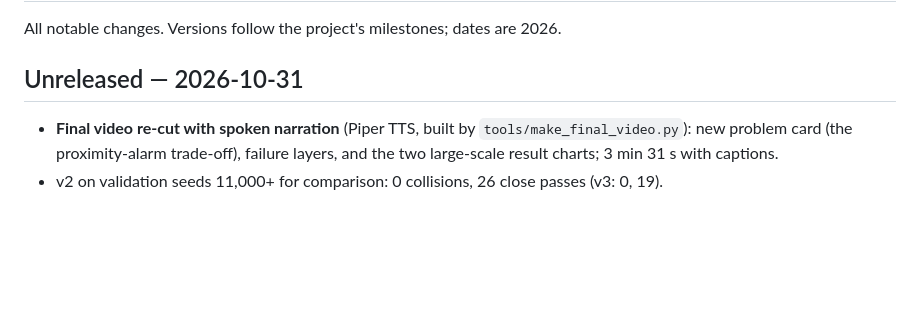
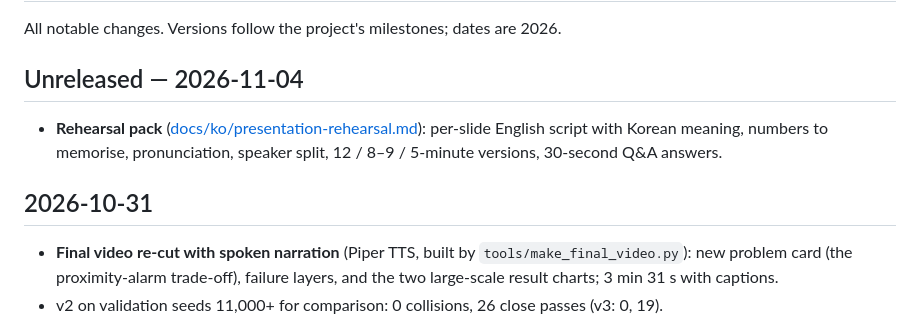
Before and after one commit to ljw22112/Edgeguard, a Markdown page: CHANGELOG.md, the part around the change. Drawn GitHub-style; blank space fills up the shorter version.

```diff
--- a/CHANGELOG.md
+++ b/CHANGELOG.md
@@ -2,7 +2,10 @@
 
 All notable changes. Versions follow the project's milestones; dates are 2026.
 
-## Unreleased — 2026-10-31
+## Unreleased — 2026-11-04
+- **Rehearsal pack** ([docs/ko/presentation-rehearsal.md](docs/ko/presentation-rehearsal.md)): per-slide English script with Korean meaning, numbers to memorise, pronunciation, speaker split, 12 / 8–9 / 5-minute versions, 30-second Q&A answers.
+
+## 2026-10-31
 - **Final video re-cut with spoken narration** (Piper TTS, built by `tools/make_final_video.py`): new problem card (the proximity-alarm trade-off), failure layers, and the two large-scale result charts; 3 min 31 s with captions.
 - v2 on validation seeds 11,000+ for comparison: 0 collisions, 26 close passes (v3: 0, 19).
 - **Final presentation**: 15-slide English deck (Slides artifact) with speaker notes, exported as [docs/final-presentation.md](docs/final-presentation.md) (~12 min); Q&A extended with safety-evidence questions Q17–Q23 and Q16 updated to the 1,000-episode comparison.
```
Also changed, not shown: docs/final-presentation.md (+1 -1 lines), docs/ko/presentation-rehearsal.md (added, +224 -0 lines).
